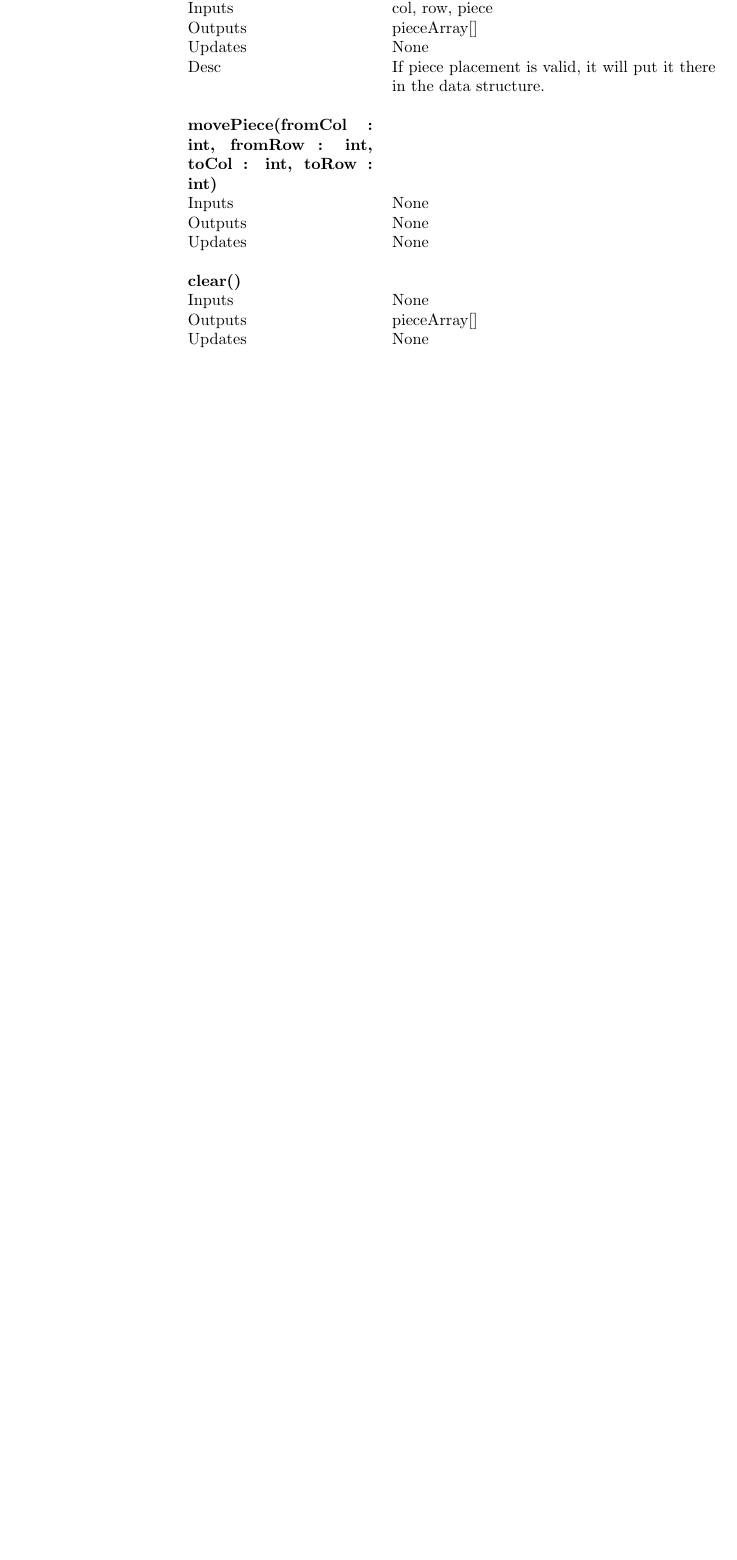
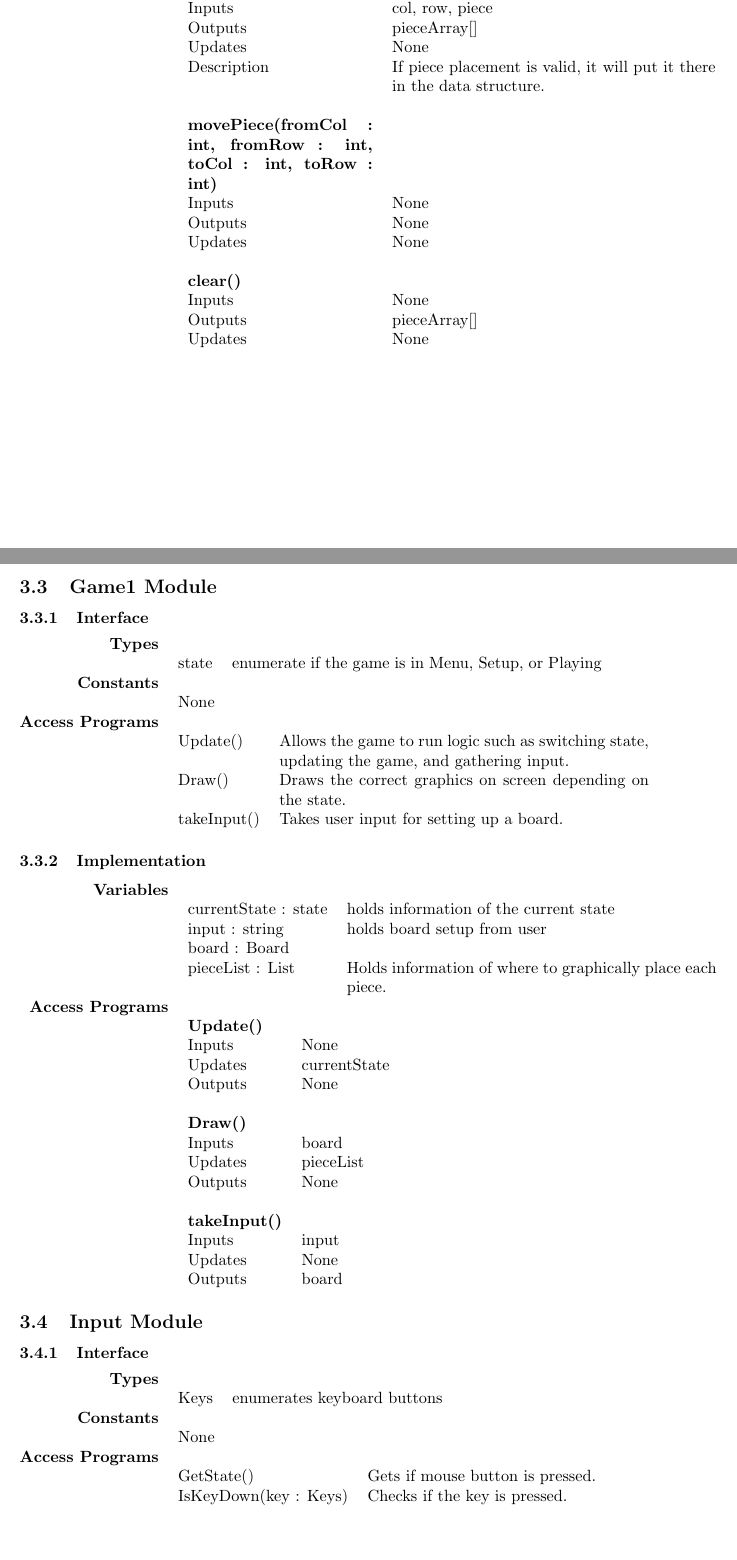
Before and after one commit to phamd/XNA-Checkers-Documentation, a LaTeX document (CheckersDesignDocument.tex): part of page 5 of 5 before the commit and two parts of pages 5 and 6 of 7 after it, the two joined at a grey line, cut so that both start at the same text, the shorter picture padded with empty space. Compiled offline with pdfLaTeX.

Commit message:
Game1 & Input on latex

```diff
--- a/CheckersDesignDocument.tex
+++ b/CheckersDesignDocument.tex
@@ -234,6 +244,6 @@ Modules are stuff.
             Access Programs & \begin{tabular}[t]{@{} p{4cm} p{7cm}}
                                      & \\
                                     \bf{setUpBoard(input : string)} & \\
-                                    Inputs  & input \\
+                                    Inputs & input \\
                                     Outputs & pieceArray[] \\
                                     Updates & None \\
@@ -241,14 +251,14 @@ Modules are stuff.
                                      & \\
                                     \bf{getPiece(col : int, row : int)} : Piece & \\
-                                    Inputs  & col, row \\
+                                    Inputs & col, row \\
                                     Outputs & piece \\
                                     Updates & None \\
                                      & \\
                                     \bf{placePiece(col : int, row : int, piece : Piece)} & \\
-                                    Inputs  &  col, row, piece \\
+                                    Inputs &  col, row, piece \\
                                     Outputs & pieceArray[] \\
                                     Updates & None \\
-                                    Desc    & If piece placement is valid, it will put it there in the data structure. \\
+                                    Description & If piece placement is valid, it will put it there in the data structure. \\
                                      & \\
                                     \bf{movePiece(fromCol : int, fromRow : int, toCol : int, toRow : int)} & \\
                                     Inputs  & None \\
@@ -265,3 +275,79 @@ Modules are stuff.
 
 
 
+
+
+
+
+    \subsection{Game1 Module}\CustomLabel{mis:Game1}
+    \subsubsection{Interface}
+        \begin{tabularx}{\linewidth}{@{} >{\bfseries}r Xp{5cm} }
+            Types           & \begin{tabular}[t]{@{} l p{8cm}}
+                                     & \\
+                                    state & enumerate if the game is in Menu, Setup, or Playing \\
+                              \end{tabular} \\
+
+            Constants       & \begin{tabular}[t]{@{} l p{8cm}}
+                                     & \\
+                                    None & \\
+                              \end{tabular} \\
+
+            Access Programs & \begin{tabular}[t]{@{} l p{8cm}}
+                                     & \\
+                                    Update() & Allows the game to run logic such as switching state, updating the game, and gathering input. \\
+                                    Draw() & Draws the correct graphics on screen depending on the state. \\
+                                    takeInput() & Takes user input for setting up a board. \\
+                              \end{tabular}
+        \end{tabularx}
+
+    \subsubsection{Implementation}
+        \begin{tabularx}{\linewidth}{ >{\bfseries}r Xp{5cm} }
+            Variables       & \begin{tabular}[t]{@{} l p{8cm}}
+                                     & \\
+                                    currentState : state & holds information of the current state \\
+                                    input : string & holds board setup from user \\
+                                    board : Board & \\
+                                    pieceList : List &  Holds information of where to graphically place each piece. \\
+
+                              \end{tabular} \\
+
+            Access Programs & \begin{tabular}[t]{@{} l l p{8cm}}
+                                     & \\
+                                    \bf{Update()} & \\
+                                    Inputs &  None \\
+                                    Updates & currentState \\
+                                    Outputs & None \\
+                                     & \\
+                                    \bf{Draw()} & \\
+                                    Inputs & board \\
+                                    Updates & pieceList \\
+                                    Outputs & None \\
+                                     & \\
+                                    \bf{takeInput()} & \\
+                                    Inputs & input \\
+                                    Updates & None \\
+                                    Outputs & board \\
+                              \end{tabular} \\
+
+        \end{tabularx}
+
+
+    \subsection{Input Module}\CustomLabel{mis:Input}
+    \subsubsection{Interface}
+        \begin{tabularx}{\linewidth}{@{} >{\bfseries}r Xp{5cm} }
+            Types           & \begin{tabular}[t]{@{} l p{8cm}}
+                                     & \\
+                                    Keys & enumerates keyboard buttons \\
+                              \end{tabular} \\
+
+            Constants       & \begin{tabular}[t]{@{} l p{8cm}}
+                                     & \\
+                                    None & \\
+                              \end{tabular} \\
+
+            Access Programs & \begin{tabular}[t]{@{} l p{8cm}}
+                                     & \\
+                                    GetState() & Gets if mouse button is pressed. \\
+                                    IsKeyDown(key : Keys) & Checks if the key is pressed. \\
+                              \end{tabular}
+        \end{tabularx}
@@ -267,0 +371 @@ Modules are stuff.
+                                    \bf{IsKeyDown(key : Keys)} & \\
```
Also changed, not shown: CheckersDesignDocument.pdf, CheckersDesignDocument.tex (44 more changed lines).
